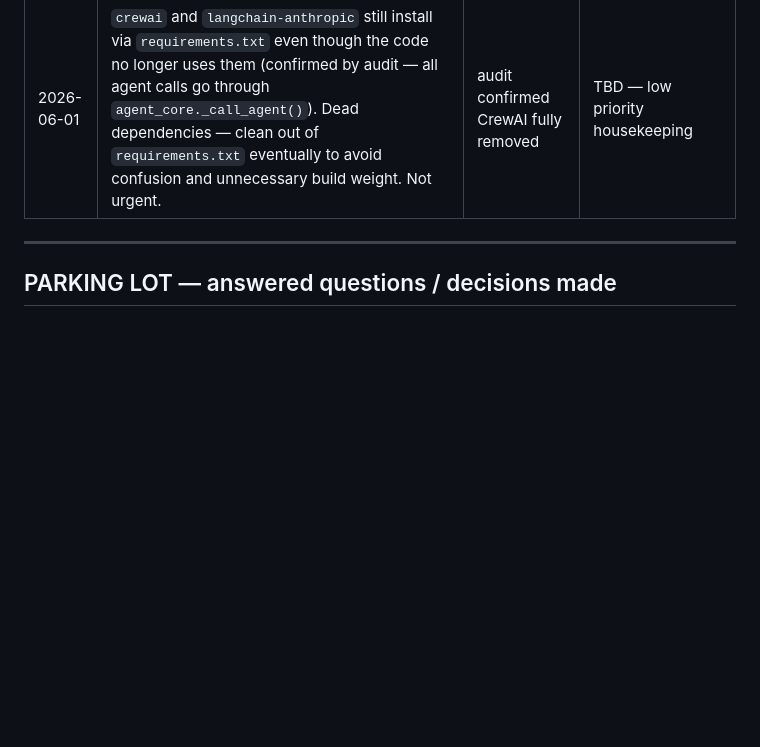
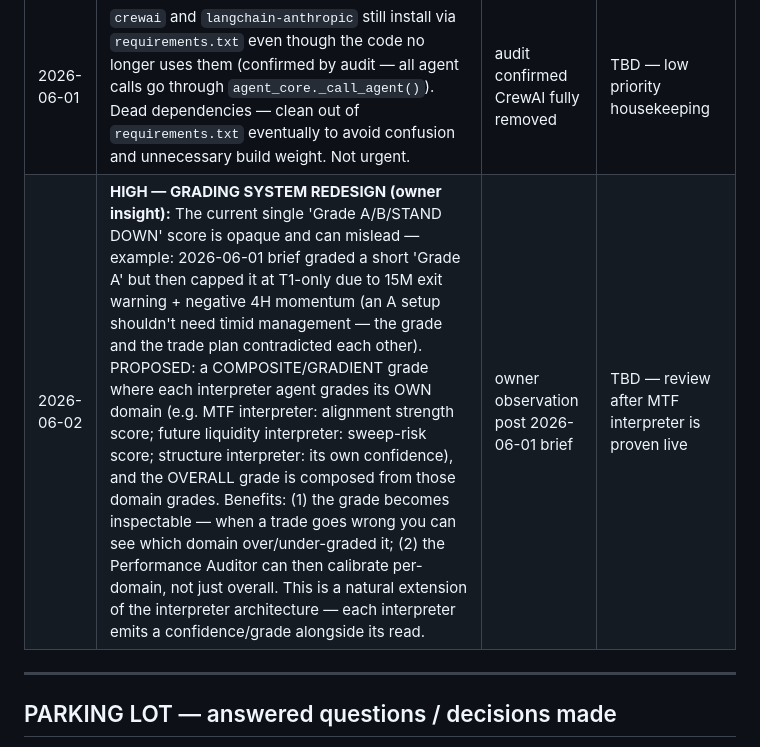
Before and after one commit to Kabroda-Trading/KTBB_APP_V2, a Markdown page: WORK_LOG.md, the part around the change. Rendered like a GitHub page; blank space fills up the shorter version.

Commit message:
DOCS: SUGGESTION BOX — HIGH: Grading System Redesign (composite per-domain grades)
Co-Authored-By: Claude Sonnet 4.6 <noreply@anthropic.com>

```diff
--- a/WORK_LOG.md
+++ b/WORK_LOG.md
@@ -156,6 +156,7 @@ done, we review this list and decide what graduates to OPEN WORK ITEMS.*
 | 2026-06-01 | `live_telemetry.py` (Coinalyze OI fuel) and `liquidity_oracle.py` (Binance L2 depth) are orphaned but may contain real signal — decide whether open-interest and order-book depth belong in the trade read at all before reconnecting or deleting | connection audit | TBD — only reconnect if data earns a place; Bucket A feed to a future Bucket B interpreter |
 | 2026-06-01 | The "self-audit / learning loop" we discussed wanting IS already partially real — `performance_auditor.py` already runs weekly, reads closed-trade outcomes, and synthesises calibration recommendations. It was just disconnected from the SA. Once W-5 is merged, the loop exists. The open question is whether to make it more granular (post-session feedback, not just weekly). | connection audit | PARTIALLY REAL — do not build from scratch; extend what exists after W-5 |
 | 2026-06-01 | `crewai` and `langchain-anthropic` still install via `requirements.txt` even though the code no longer uses them (confirmed by audit — all agent calls go through `agent_core._call_agent()`). Dead dependencies — clean out of `requirements.txt` eventually to avoid confusion and unnecessary build weight. Not urgent. | audit confirmed CrewAI fully removed | TBD — low priority housekeeping |
+| 2026-06-02 | **HIGH — GRADING SYSTEM REDESIGN (owner insight):** The current single 'Grade A/B/STAND DOWN' score is opaque and can mislead — example: 2026-06-01 brief graded a short 'Grade A' but then capped it at T1-only due to 15M exit warning + negative 4H momentum (an A setup shouldn't need timid management — the grade and the trade plan contradicted each other). PROPOSED: a COMPOSITE/GRADIENT grade where each interpreter agent grades its OWN domain (e.g. MTF interpreter: alignment strength score; future liquidity interpreter: sweep-risk score; structure interpreter: its own confidence), and the OVERALL grade is composed from those domain grades. Benefits: (1) the grade becomes inspectable — when a trade goes wrong you can see which domain over/under-graded it; (2) the Performance Auditor can then calibrate per-domain, not just overall. This is a natural extension of the interpreter architecture — each interpreter emits a confidence/grade alongside its read. | owner observation post 2026-06-01 brief | TBD — review after MTF interpreter is proven live |
 
 ---
 
```
